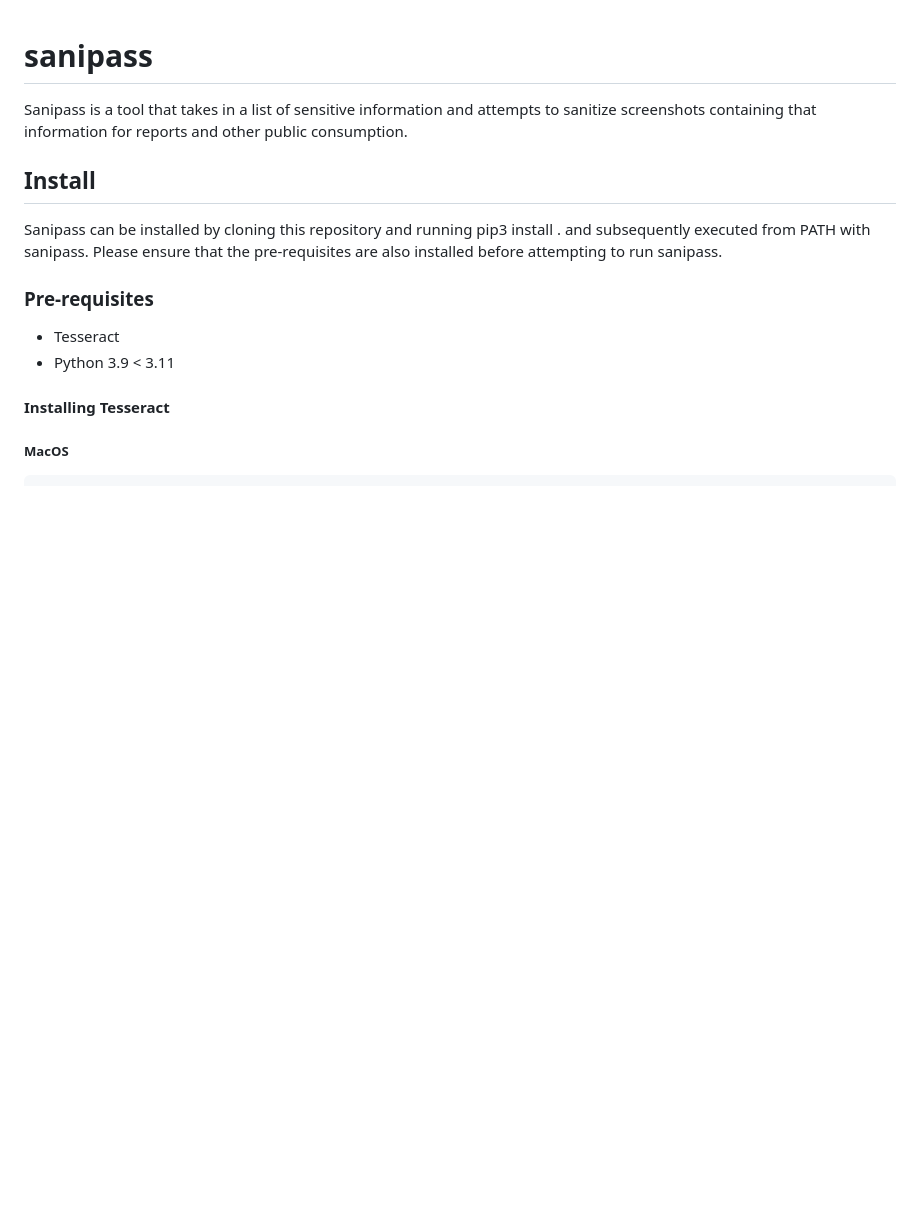
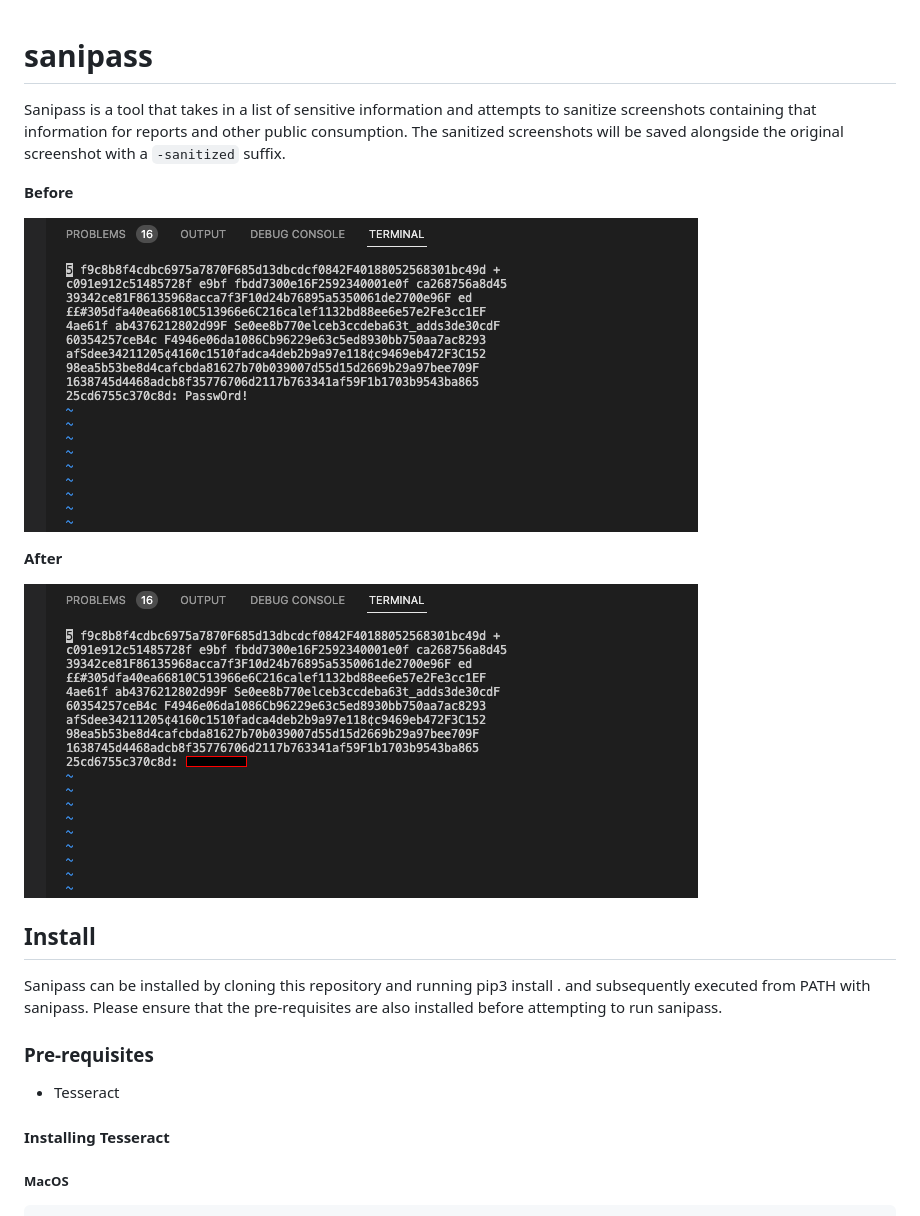
Before and after one commit to coffeegist/sanipass, a Markdown page: README.md, the part around one of its changes. Drawn GitHub-style; pictures changed too: docs/images/example-sanitized.png (added), docs/images/example.png (added); blank space fills up the shorter version.

Commit message:
* Update python versioning, add examples to readme

```diff
--- a/README.md
+++ b/README.md
@@ -1,6 +1,14 @@
 # sanipass
 
-Sanipass is a tool that takes in a list of sensitive information and attempts to sanitize screenshots containing that information for reports and other public consumption.
+Sanipass is a tool that takes in a list of sensitive information and attempts to sanitize screenshots containing that information for reports and other public consumption. The sanitized screenshots will be saved alongside the original screenshot with a `-sanitized` suffix.
+
+**Before**
+
+![Before](./docs/images/example.png)
+
+**After**
+
+![After](./docs/images/example-sanitized.png)
 
 ## Install
 
@@ -9,7 +17,6 @@ Please ensure that the pre-requisites are also installed before attempting to ru
 
 ### Pre-requisites
 - Tesseract
-- Python 3.9 < 3.11
 
 #### Installing Tesseract
 
```
Also changed, not shown: other parts of README.md (+1 -0 lines), 2 other files.
